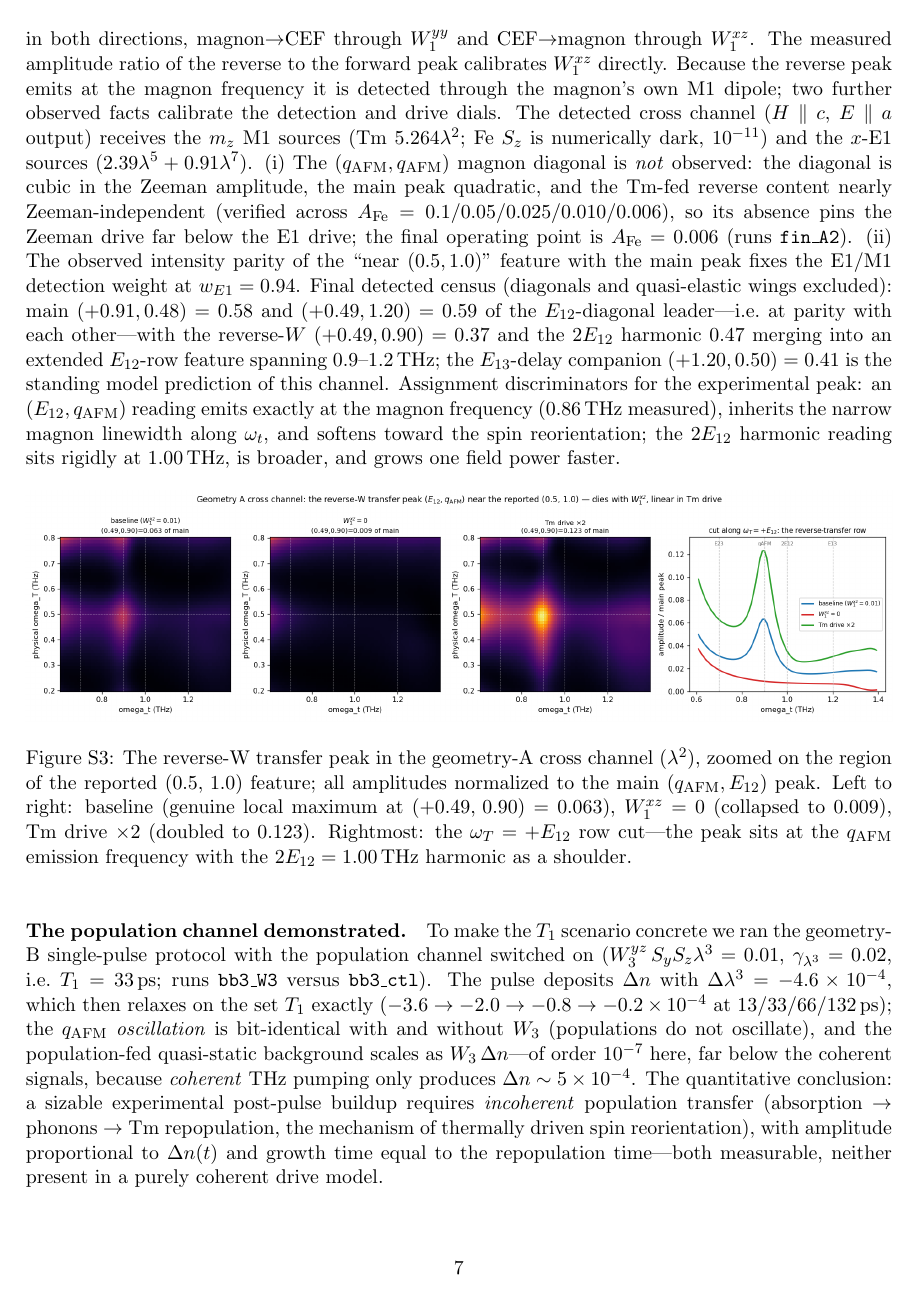
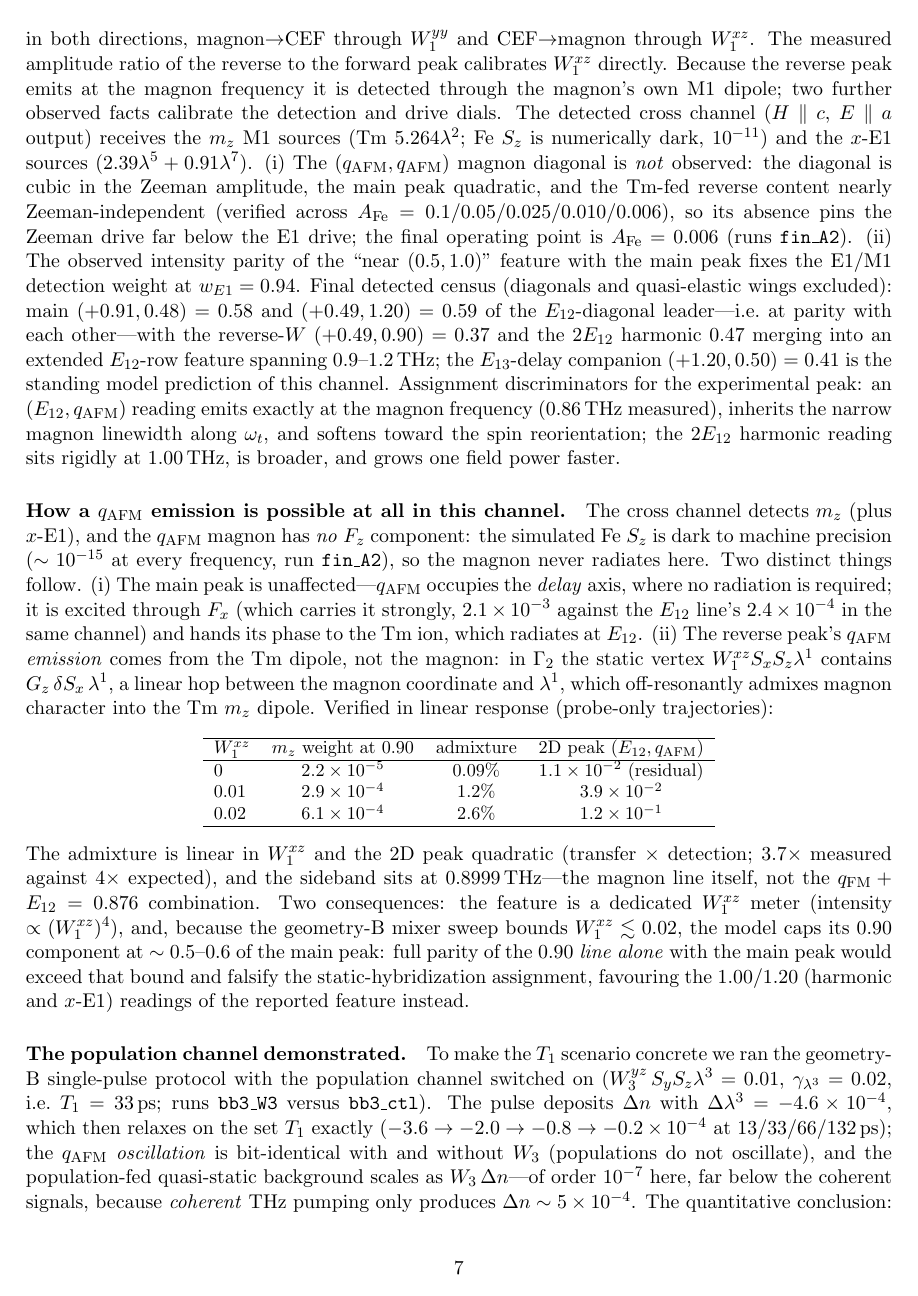
Before and after one commit to ze-bang/ClassicalSpin_Cpp, a LaTeX document (tfo_project/paper/supp.tex): page 7 of 12 before the commit and page 7 of 13 after it. Compiled offline with pdfLaTeX.

Commit message:
G-A cross: how a qAFM emission is possible when F_z is dark
User challenge: qAFM has no F_z, so it cannot radiate into the H||c-detected
cross channel. Verified and resolved:
- Fe S_z IS dark to machine precision (1e-15 at every frequency, fin_A2) —
  the Fe magnon indeed never radiates in this channel.
- The MAIN peak is unaffected: qAFM sits on the DELAY axis, where nothing
  radiates; it is excited via F_x (2.1e-3 vs the E12 line's 2.4e-4 there)
  and hands its phase to Tm, which radiates at E12.
- The REVERSE peak's 0.90 emission comes from the TM m_z dipole ringing at
  the magnon frequency: in Gamma_2 the static vertex contains
  G_z*dS_x*lambda1, a linear hop admixing magnon character into lambda1,2.
  New runs hyb_noWxz / hyb_2Wxz quantify it: m_z sideband at exactly
  0.8999 THz (not the qFM+E12=0.876 combination), admixture LINEAR in
  W1_xz (0.09%/1.2%/2.6% at W=0/0.01/0.02), 2D peak QUADRATIC (measured
  3.7x vs expected 4x).
- Consequences now in the paper: the peak is a dedicated W1_xz meter
  (intensity ~ W1_xz^4), and since geometry B bounds W1_xz <~ 0.02, the
  model caps its 0.90 component at ~0.5-0.6 of main — full parity of the
  0.90 line ALONE would falsify the static-hybridization assignment and
  favour the 1.00/1.20 readings of the reported feature.

Co-Authored-By: Claude Fable 5 <noreply@anthropic.com>

```diff
--- a/tfo_project/paper/supp.tex
+++ b/tfo_project/paper/supp.tex
@@ -431,6 +431,45 @@ $\omega_t$, and softens toward the spin reorientation; the
 $2E_{12}$ harmonic reading sits rigidly at $1.00$\,THz, is broader, and
 grows one field power faster.
 
+\paragraph{How a $\qafm$ emission is possible at all in this channel.}
+The cross channel detects $m_z$ (plus $x$-E1), and the $\qafm$ magnon
+has \emph{no} $F_z$ component: the simulated Fe $S_z$ is dark to
+machine precision ($\sim10^{-15}$ at every frequency, run
+\texttt{fin\_A2}), so the magnon never radiates here.  Two distinct
+things follow.  (i) The main peak is unaffected---$\qafm$ occupies the
+\emph{delay} axis, where no radiation is required; it is excited
+through $F_x$ (which carries it strongly, $2.1\times10^{-3}$ against
+the $E_{12}$ line's $2.4\times10^{-4}$ in the same channel) and hands
+its phase to the Tm ion, which radiates at $E_{12}$.  (ii) The reverse
+peak's $\qafm$ \emph{emission} comes from the Tm dipole, not the
+magnon: in $\Gamma_2$ the static vertex
+$W^{xz}_1S_xS_z\lambda^1$ contains $G_z\,\delta S_x\,\lambda^1$, a
+linear hop between the magnon coordinate and $\lambda^1$, which
+off-resonantly admixes magnon character into the Tm $m_z$ dipole.
+Verified in linear response (probe-only trajectories):
+\begin{center}\small
+\begin{tabular}{lccc}
+\hline
+$W^{xz}_1$ & $m_z$ weight at $0.90$ & admixture & 2D peak $(E_{12},\qafm)$\\
+\hline
+$0$    & $2.2\times10^{-5}$ & $0.09\%$ & $1.1\times10^{-2}$ (residual)\\
+$0.01$ & $2.9\times10^{-4}$ & $1.2\%$  & $3.9\times10^{-2}$\\
+$0.02$ & $6.1\times10^{-4}$ & $2.6\%$  & $1.2\times10^{-1}$\\
+\hline
+\end{tabular}
+\end{center}
+The admixture is linear in $W^{xz}_1$ and the 2D peak quadratic
+(transfer $\times$ detection; $3.7\times$ measured against $4\times$
+expected), and the sideband sits at $0.8999$\,THz---the magnon line
+itself, not the $\qfm+E_{12}=0.876$ combination.  Two consequences:
+the feature is a dedicated $W^{xz}_1$ meter (intensity
+$\propto (W^{xz}_1)^4$), and, because the geometry-B mixer sweep bounds
+$W^{xz}_1\lesssim0.02$, the model caps its $0.90$ component at
+$\sim0.5$--$0.6$ of the main peak: full parity of the
+\emph{$0.90$ line alone} with the main peak would exceed that bound and
+falsify the static-hybridization assignment, favouring the $1.00$/$1.20$
+(harmonic and $x$-E1) readings of the reported feature instead.
+
 \begin{figure}[h]
 \centering
 \includegraphics[width=\textwidth]{figs/reverseW_peak.png}
```
Also changed, not shown: tfo_project/paper/main.tex (+18 -2 lines), tfo_project/paper/main.pdf, tfo_project/paper/supp.pdf, 2 other files.
